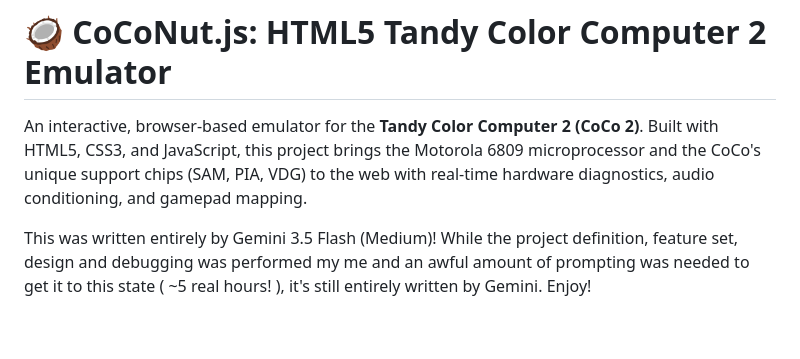
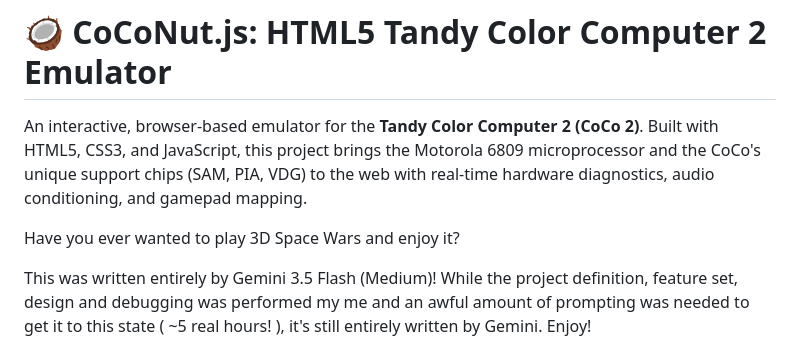
Before and after one commit to star-fs/varispeed-coco2, a Markdown page: README.md, the part around the change. GitHub-like rendering; blank space fills up the shorter version.

```diff
--- a/README.md
+++ b/README.md
@@ -1,6 +1,8 @@
 # 🥥 CoCoNut.js: HTML5 Tandy Color Computer 2 Emulator
 
 An interactive, browser-based emulator for the **Tandy Color Computer 2 (CoCo 2)**. Built with HTML5, CSS3, and JavaScript, this project brings the Motorola 6809 microprocessor and the CoCo's unique support chips (SAM, PIA, VDG) to the web with real-time hardware diagnostics, audio conditioning, and gamepad mapping.
+
+Have you ever wanted to play 3D Space Wars and enjoy it?
 
 This was written entirely by Gemini 3.5 Flash (Medium)!  While the project definition, feature set, design and debugging was performed my me and an awful amount of prompting was needed to get it to this state ( ~5 real hours! ), it's still entirely written by Gemini.  Enjoy!
 
```
